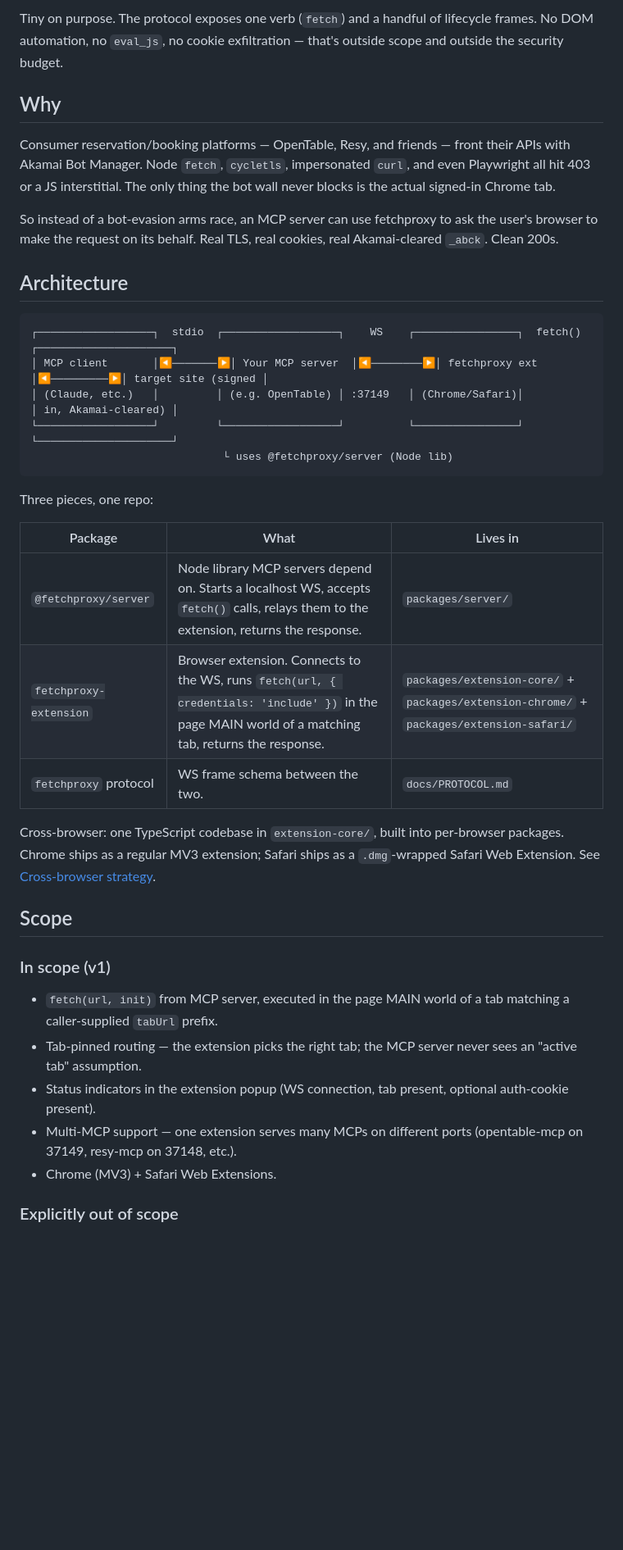
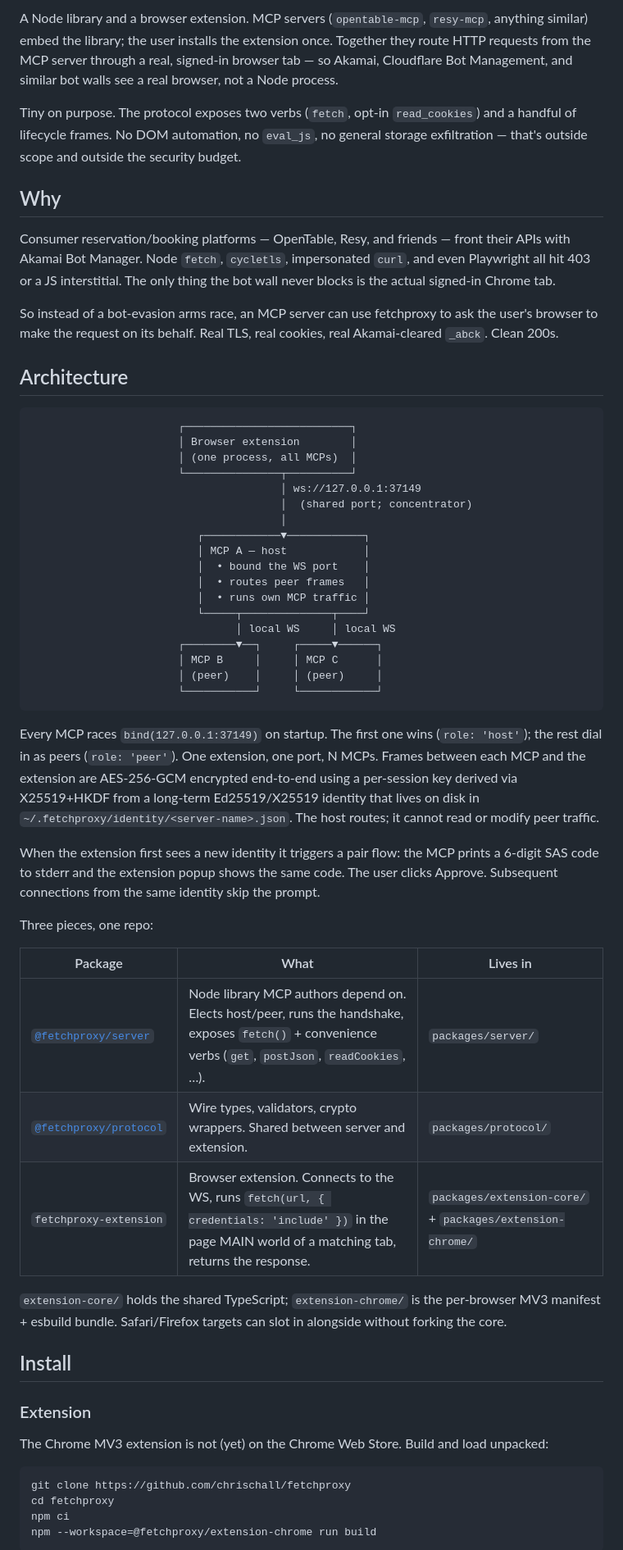
Before and after one commit to chrischall/fetchproxy, a Markdown page: README.md, the part around one of its changes. Shown at 82% size. GitHub-like rendering; blank space fills up the shorter version.

````diff
--- a/README.md
+++ b/README.md
@@ -6,5 +6,7 @@ A browser extension + a Node library. MCP servers (`opentable-mcp`, `resy-mcp`,
 
-Tiny on purpose. The protocol exposes one verb (`fetch`) and a handful of lifecycle frames. No DOM automation, no `eval_js`, no cookie exfiltration — that's outside scope and outside the security budget.
+A Node library and a browser extension. MCP servers (`opentable-mcp`, `resy-mcp`, anything similar) embed the library; the user installs the extension once. Together they route HTTP requests from the MCP server through a real, signed-in browser tab — so Akamai, Cloudflare Bot Management, and similar bot walls see a real browser, not a Node process.
+
+Tiny on purpose. The protocol exposes two verbs (`fetch`, opt-in `read_cookies`) and a handful of lifecycle frames. No DOM automation, no `eval_js`, no general storage exfiltration — that's outside scope and outside the security budget.
 
 ## Why
 
@@ -15,32 +17,50 @@ So instead of a bot-evasion arms race, an MCP server can use fetchproxy to ask t
 ## Architecture
 
 ```
-┌──────────────────┐  stdio  ┌──────────────────┐    WS    ┌────────────────┐  fetch()  ┌─────────────────────┐
-│ MCP client       │◀───────▶│ Your MCP server  │◀────────▶│ fetchproxy ext │◀─────────▶│ target site (signed │
-│ (Claude, etc.)   │         │ (e.g. OpenTable) │ :37149   │ (Chrome/Safari)│           │ in, Akamai-cleared) │
-└──────────────────┘         └──────────────────┘          └────────────────┘           └─────────────────────┘
-                              └ uses @fetchproxy/server (Node lib)
+                       ┌──────────────────────────┐
+                       │ Browser extension        │
+                       │ (one process, all MCPs)  │
+                       └───────────────┬──────────┘
+                                       │ ws://127.0.0.1:37149
+                                       │  (shared port; concentrator)
+                                       │
+                          ┌────────────▼────────────┐
+                          │ MCP A — host            │
+                          │  • bound the WS port    │
+                          │  • routes peer frames   │
+                          │  • runs own MCP traffic │
+                          └─────┬──────────────┬────┘
+                                │ local WS     │ local WS
+                       ┌────────▼──┐     ┌─────▼──────┐
+                       │ MCP B     │     │ MCP C      │
+                       │ (peer)    │     │ (peer)     │
+                       └───────────┘     └────────────┘
 ```
+
+Every MCP races `bind(127.0.0.1:37149)` on startup. The first one wins (`role: 'host'`); the rest dial in as peers (`role: 'peer'`). One extension, one port, N MCPs. Frames between each MCP and the extension are AES-256-GCM encrypted end-to-end using a per-session key derived via X25519+HKDF from a long-term Ed25519/X25519 identity that lives on disk in `~/.fetchproxy/identity/<server-name>.json`. The host routes; it cannot read or modify peer traffic.
+
+When the extension first sees a new identity it triggers a pair flow: the MCP prints a 6-digit SAS code to stderr and the extension popup shows the same code. The user clicks Approve. Subsequent connections from the same identity skip the prompt.
 
 Three pieces, one repo:
 
 | Package | What | Lives in |
 |---|---|---|
-| `@fetchproxy/server` | Node library MCP servers depend on. Starts a localhost WS, accepts `fetch()` calls, relays them to the extension, returns the response. | `packages/server/` |
-| `fetchproxy-extension` | Browser extension. Connects to the WS, runs `fetch(url, { credentials: 'include' })` in the page MAIN world of a matching tab, returns the response. | `packages/extension-core/` + `packages/extension-chrome/` + `packages/extension-safari/` |
-| `fetchproxy` protocol | WS frame schema between the two. | `docs/PROTOCOL.md` |
+| [`@fetchproxy/server`](packages/server) | Node library MCP authors depend on. Elects host/peer, runs the handshake, exposes `fetch()` + convenience verbs (`get`, `postJson`, `readCookies`, …). | `packages/server/` |
+| [`@fetchproxy/protocol`](packages/protocol) | Wire types, validators, crypto wrappers. Shared between server and extension. | `packages/protocol/` |
+| `fetchproxy-extension` | Browser extension. Connects to the WS, runs `fetch(url, { credentials: 'include' })` in the page MAIN world of a matching tab, returns the response. | `packages/extension-core/` + `packages/extension-chrome/` |
 
-Cross-browser: one TypeScript codebase in `extension-core/`, built into per-browser packages. Chrome ships as a regular MV3 extension; Safari ships as a `.dmg`-wrapped Safari Web Extension. See [Cross-browser strategy](#cross-browser-strategy).
+`extension-core/` holds the shared TypeScript; `extension-chrome/` is the per-browser MV3 manifest + esbuild bundle. Safari/Firefox targets can slot in alongside without forking the core.
 
-## Scope
+## Install
 
-### In scope (v1)
+### Extension
 
-- `fetch(url, init)` from MCP server, executed in the page MAIN world of a tab matching a caller-supplied `tabUrl` prefix.
-- Tab-pinned routing — the extension picks the right tab; the MCP server never sees an "active tab" assumption.
-- Status indicators in the extension popup (WS connection, tab present, optional auth-cookie present).
-- Multi-MCP support — one extension serves many MCPs on different ports (opentable-mcp on 37149, resy-mcp on 37148, etc.).
-- Chrome (MV3) + Safari Web Extensions.
+The Chrome MV3 extension is not (yet) on the Chrome Web Store. Build and load unpacked:
 
-### Explicitly out of scope
+```sh
+git clone https://github.com/chrischall/fetchproxy
+cd fetchproxy
+npm ci
+npm --workspace=@fetchproxy/extension-chrome run build
+```
 
````
Also changed, not shown: other parts of README.md (+113 -40 lines).
